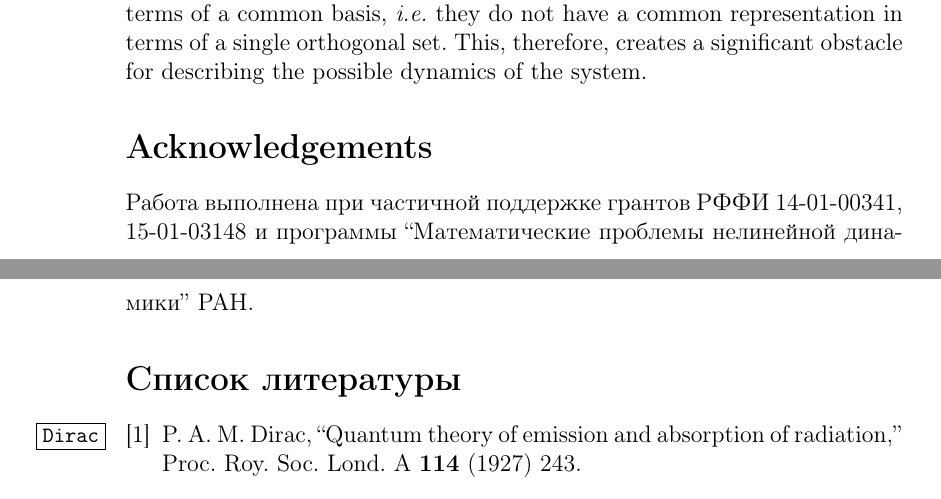
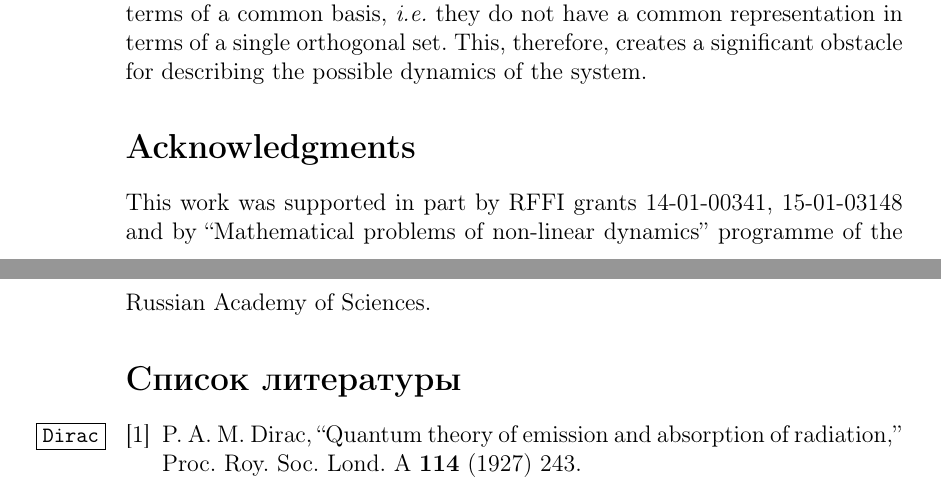
Before and after one commit to pasha-bolokhov/vacuum, a LaTeX paper (vacuum-en.tex): two parts of pages 20 and 21 of 22, joined at a grey line, cut so that both start at the same text. Compiled offline with pdfLaTeX.

Commit message:
Translate Acknowledgments

```diff
--- a/vacuum-en.tex
+++ b/vacuum-en.tex
@@ -1545,14 +1545,14 @@ $ \hat{b}_{lm}(\lambda) $, $ \hat{b}'_{lm}(\lambda) $
 %%%%%%%%%%%%%%%%%%%%%%%%%%%%%%%%%%%%%%%%%%%%%%%%%%%%%%%%%%%%%%%%%%%%%%%%%%%%%%%%
 %                                                                              %
 %                                                                              %
-%                        A C K N O W L E D G E M E N T S                       %
+%                         A C K N O W L E D G M E N T S                        %
 %                                                                              %
 %                                                                              %
 %%%%%%%%%%%%%%%%%%%%%%%%%%%%%%%%%%%%%%%%%%%%%%%%%%%%%%%%%%%%%%%%%%%%%%%%%%%%%%%%
-\section*{Acknowledgements}
-    Работа выполнена при частичной поддержке грантов РФФИ 14-01-00341,
-    15-01-03148 и программы ``Математические проблемы нелинейной динамики''
-    РАН.
+\section*{Acknowledgments}
+	This work was supported in part by RFFI grants 14-01-00341, 15-01-03148
+	and by ``Mathematical problems of non-linear dynamics'' programme
+	of the Russian Academy of Sciences.
 
 %\newpage
 \begin{thebibliography}{0}
```
